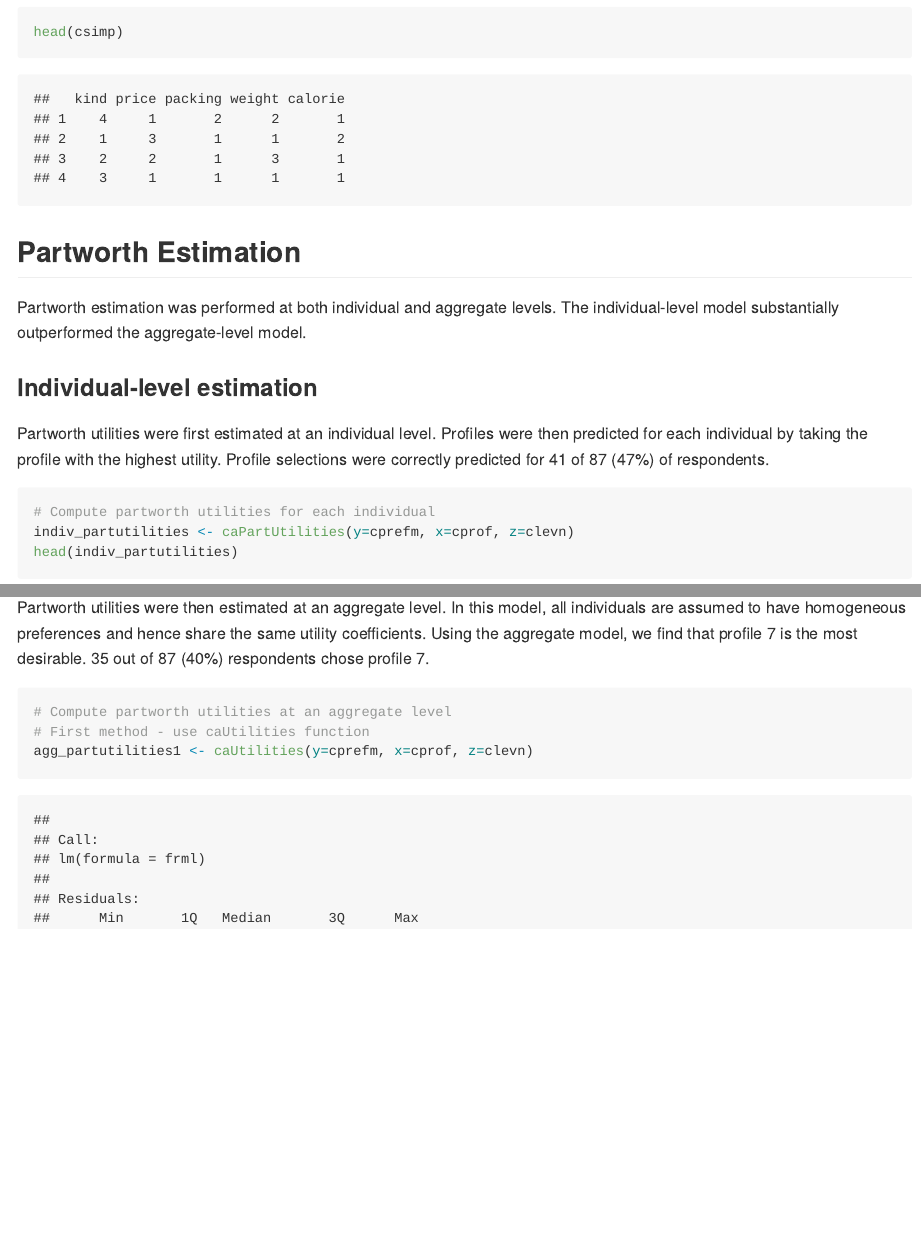
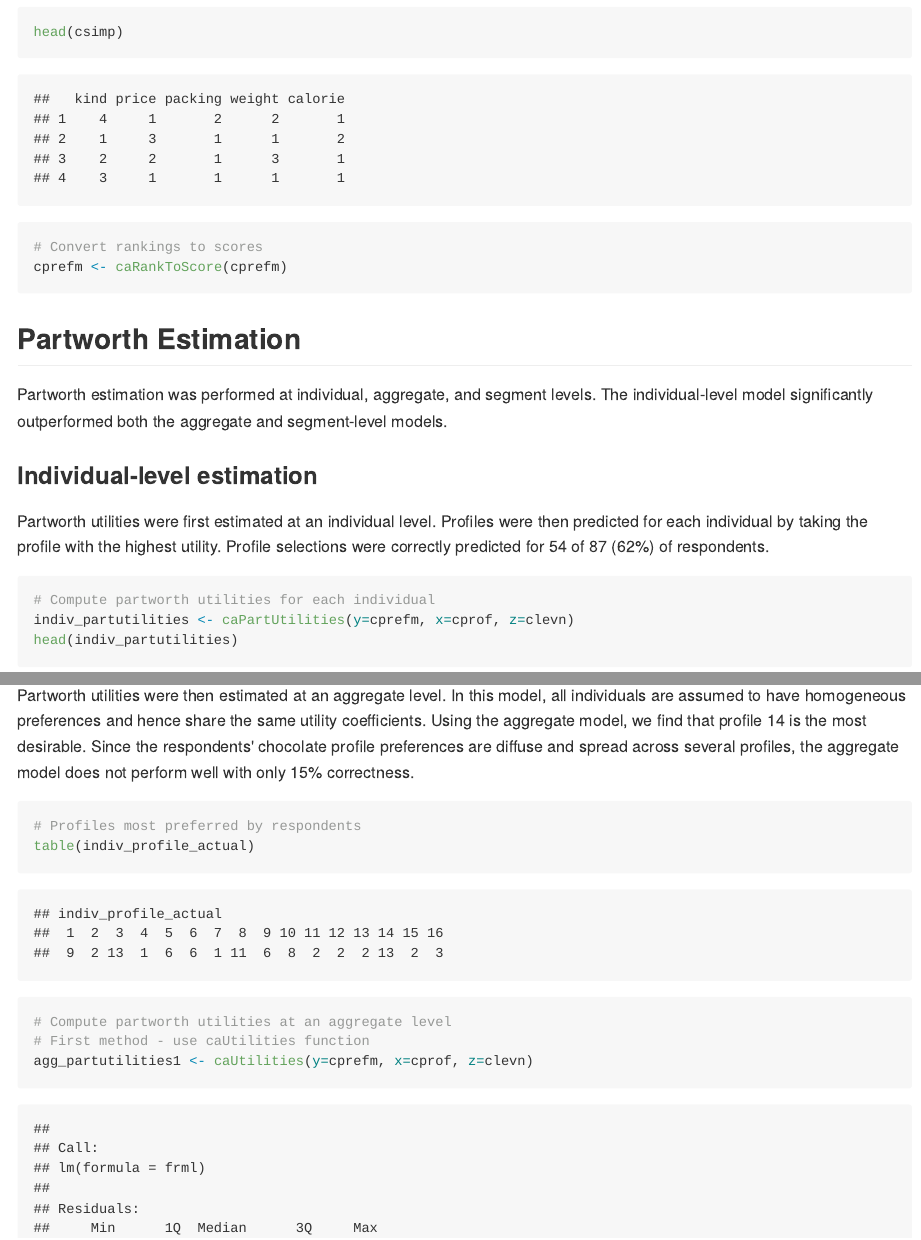
Before and after one commit to cyen270/Marketing-Analytics, an R Markdown document (MSDS450_Assignment4_CY.Rmd): the page in a window 1100 px wide, from 2580 px down, and a second part further down, joined at a grey line. The pictures show the output file MSDS450_Assignment4_CY.md that the author committed with the source, drawn offline in the style of GitHub.

Commit message:
Add files via upload

````diff
--- a/MSDS450_Assignment4_CY.Rmd
+++ b/MSDS450_Assignment4_CY.Rmd
@@ -2,7 +2,9 @@
 title: "Conjoint Analysis of Chocolate Preferences"
 author: "Calvin Yen"
 date: "2/12/2022"
-output: html_document
+output:
+  html_document:
+    keep_md: true
 ---
 
 ```{r setup, include=FALSE}
@@ -53,15 +55,18 @@ head(cprof)
 dim(csimp)
 head(csimp)
 
+# Convert rankings to scores
+cprefm <- caRankToScore(cprefm)
+
 ```
 
 ## Partworth Estimation
 
-Partworth estimation was performed at both individual and aggregate levels.  The individual-level model substantially outperformed the aggregate-level model.
+Partworth estimation was performed at individual, aggregate, and segment levels.  The individual-level model significantly outperformed both the aggregate and segment-level models.
 
 ### Individual-level estimation
 
-Partworth utilities were first estimated at an individual level.  Profiles were then predicted for each individual by taking the profile with the highest utility.  Profile selections were correctly predicted for 41 of 87 (47%) of respondents.
+Partworth utilities were first estimated at an individual level.  Profiles were then predicted for each individual by taking the profile with the highest utility.  Profile selections were correctly predicted for 54 of 87 (62%) of respondents.
 
 ```{r indiv}
 # Compute partworth utilities for each individual
@@ -94,14 +98,19 @@ for (i in 2:num_profiles) {
 }
 attr_importances
 
+
+
 ```
 
 
 ### Aggregate-level estimation
 
-Partworth utilities were then estimated at an aggregate level.  In this model, all individuals are assumed to have homogeneous preferences and hence share the same utility coefficients. Using the aggregate model, we find that profile 7 is the most desirable.  35 out of 87 (40%) respondents chose profile 7.
+Partworth utilities were then estimated at an aggregate level.  In this model, all individuals are assumed to have homogeneous preferences and hence share the same utility coefficients. Using the aggregate model, we find that profile 14 is the most desirable.  Since the respondents' chocolate profile preferences are diffuse and spread across several profiles, the aggregate model does not perform well with only 15% correctness.
 
 ``` {r aggregate}
+# Profiles most preferred by respondents
+table(indiv_profile_actual)
+
 # Compute partworth utilities at an aggregate level
 # First method - use caUtilities function
 agg_partutilities1 <- caUtilities(y=cprefm, x=cprof, z=clevn)
````
Also changed, not shown: MSDS450_Assignment4_CY.md, MSDS450_Assignment4_CY.Rmd (3 more changed lines).
